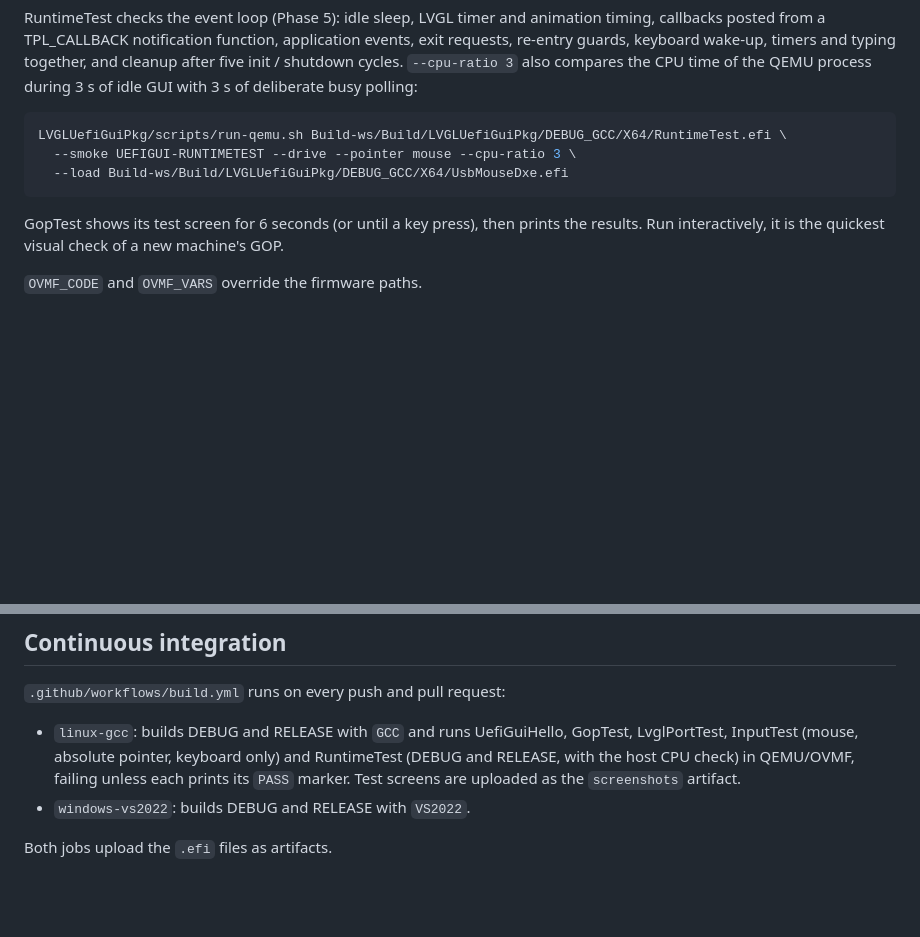
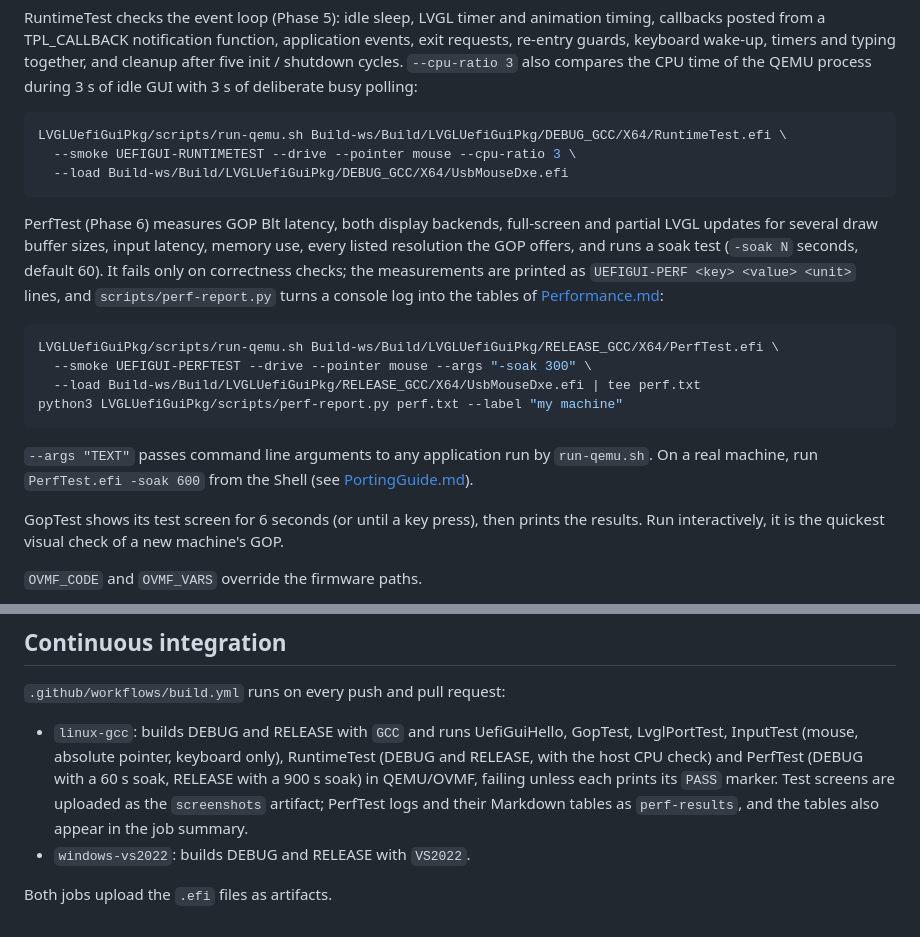
Before and after one commit to weinet000210/LVGLUefiGuiPkg, a Markdown page: Docs/BuildGuide.md, 2 parts joined by grey strips. Rendered like a GitHub page; blank space fills up the shorter version.

````diff
--- a/Docs/BuildGuide.md
+++ b/Docs/BuildGuide.md
@@ -209,6 +209,25 @@ LVGLUefiGuiPkg/scripts/run-qemu.sh Build-ws/Build/LVGLUefiGuiPkg/DEBUG_GCC/X64/R
   --load Build-ws/Build/LVGLUefiGuiPkg/DEBUG_GCC/X64/UsbMouseDxe.efi
 ```
 
+PerfTest (Phase 6) measures GOP Blt latency, both display backends,
+full-screen and partial LVGL updates for several draw buffer sizes, input
+latency, memory use, every listed resolution the GOP offers, and runs a soak
+test (`-soak N` seconds, default 60). It fails only on correctness checks;
+the measurements are printed as `UEFIGUI-PERF <key> <value> <unit>` lines,
+and `scripts/perf-report.py` turns a console log into the tables of
+[Performance.md](Performance.md):
+
+```sh
+LVGLUefiGuiPkg/scripts/run-qemu.sh Build-ws/Build/LVGLUefiGuiPkg/RELEASE_GCC/X64/PerfTest.efi \
+  --smoke UEFIGUI-PERFTEST --drive --pointer mouse --args "-soak 300" \
+  --load Build-ws/Build/LVGLUefiGuiPkg/RELEASE_GCC/X64/UsbMouseDxe.efi | tee perf.txt
+python3 LVGLUefiGuiPkg/scripts/perf-report.py perf.txt --label "my machine"
+```
+
+`--args "TEXT"` passes command line arguments to any application run by
+`run-qemu.sh`. On a real machine, run `PerfTest.efi -soak 600` from the
+Shell (see [PortingGuide.md](PortingGuide.md)).
+
 GopTest shows its test screen for 6 seconds (or until a key press), then
 prints the results. Run interactively, it is the quickest visual check of a
 new machine's GOP.
@@ -230,9 +249,12 @@ and `MSFT:*_*_*_CC_FLAGS = /DUEFI_GUI_PERF_MONITOR=1` in the DSC
 
 - `linux-gcc`: builds DEBUG and RELEASE with `GCC` and runs UefiGuiHello,
   GopTest, LvglPortTest, InputTest (mouse, absolute pointer, keyboard
-  only) and RuntimeTest (DEBUG and RELEASE, with the host CPU check) in
+  only), RuntimeTest (DEBUG and RELEASE, with the host CPU check) and
+  PerfTest (DEBUG with a 60 s soak, RELEASE with a 900 s soak) in
   QEMU/OVMF, failing unless each prints its `PASS` marker. Test
-  screens are uploaded as the `screenshots` artifact.
+  screens are uploaded as the `screenshots` artifact; PerfTest logs and
+  their Markdown tables as `perf-results`, and the tables also appear in
+  the job summary.
 - `windows-vs2022`: builds DEBUG and RELEASE with `VS2022`.
 
 Both jobs upload the `.efi` files as artifacts.
````
Also changed, not shown: Docs/Architecture.md (+24 -7 lines), Docs/Performance.md (added, +187 -0 lines), Docs/PortingGuide.md (added, +172 -0 lines), README.md (+11 -4 lines), Docs/Images/perftest-1024x768.png (added), 13 other files.
